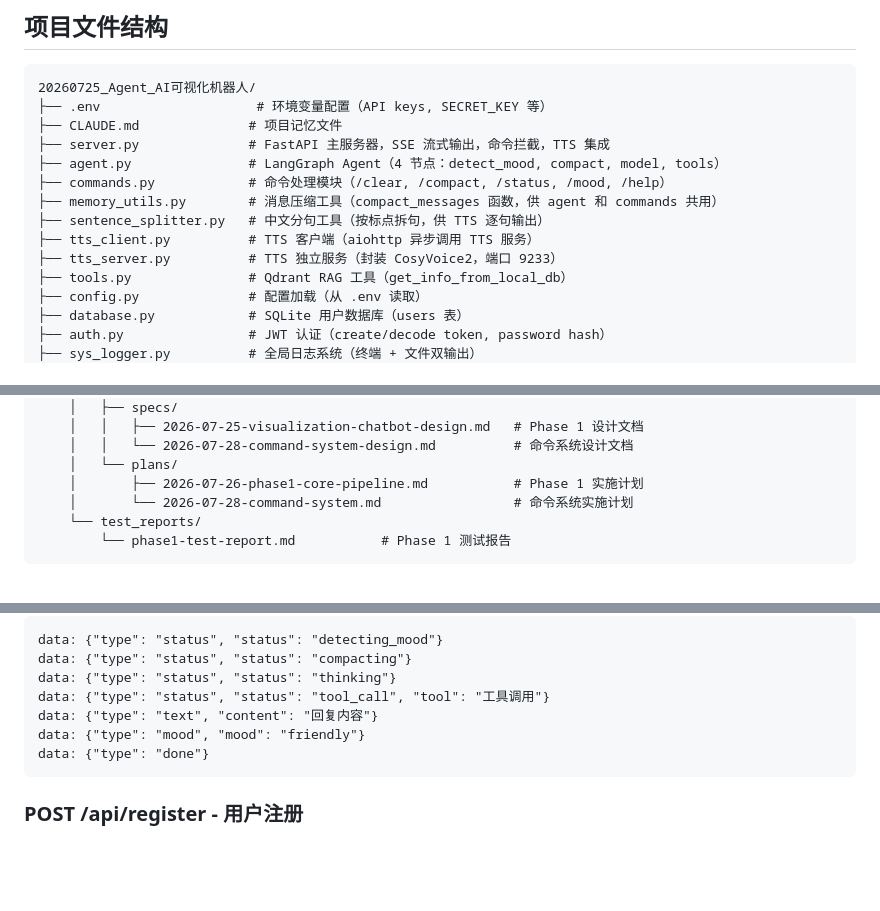
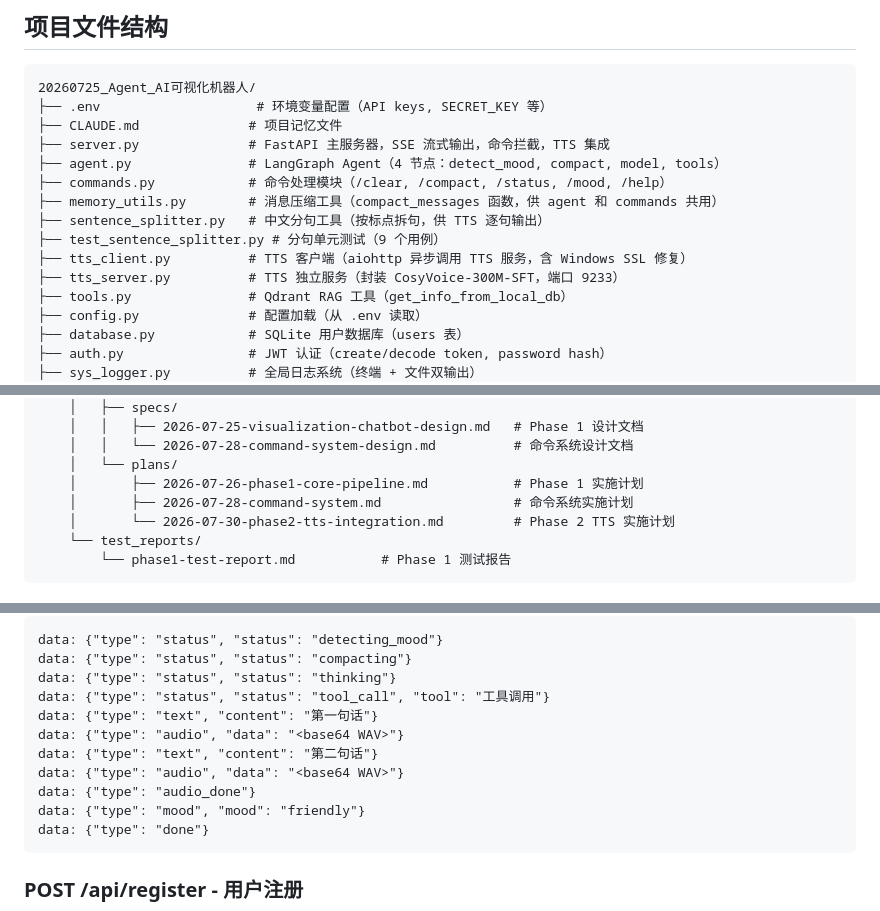
Before and after one commit to cmm198774/AI-visualization-bot, a Markdown page: CLAUDE.md, 3 parts joined by grey strips. GitHub-like rendering; blank space fills up the shorter version.

Commit message:
docs: save project progress (Phase 2 TTS complete, file structure, SSE events)

````diff
--- a/CLAUDE.md
+++ b/CLAUDE.md
@@ -70,8 +70,9 @@
 ├── commands.py            # 命令处理模块（/clear, /compact, /status, /mood, /help）
 ├── memory_utils.py        # 消息压缩工具（compact_messages 函数，供 agent 和 commands 共用）
 ├── sentence_splitter.py   # 中文分句工具（按标点拆句，供 TTS 逐句输出）
-├── tts_client.py          # TTS 客户端（aiohttp 异步调用 TTS 服务）
-├── tts_server.py          # TTS 独立服务（封装 CosyVoice2，端口 9233）
+├── test_sentence_splitter.py # 分句单元测试（9 个用例）
+├── tts_client.py          # TTS 客户端（aiohttp 异步调用 TTS 服务，含 Windows SSL 修复）
+├── tts_server.py          # TTS 独立服务（封装 CosyVoice-300M-SFT，端口 9233）
 ├── tools.py               # Qdrant RAG 工具（get_info_from_local_db）
 ├── config.py              # 配置加载（从 .env 读取）
 ├── database.py            # SQLite 用户数据库（users 表）
@@ -112,7 +113,8 @@
     │   │   └── 2026-07-28-command-system-design.md          # 命令系统设计文档
     │   └── plans/
     │       ├── 2026-07-26-phase1-core-pipeline.md           # Phase 1 实施计划
-    │       └── 2026-07-28-command-system.md                 # 命令系统实施计划
+    │       ├── 2026-07-28-command-system.md                 # 命令系统实施计划
+    │       └── 2026-07-30-phase2-tts-integration.md         # Phase 2 TTS 实施计划
     └── test_reports/
         └── phase1-test-report.md           # Phase 1 测试报告
 ```
@@ -237,7 +239,11 @@ data: {"type": "status", "status": "detecting_mood"}
 data: {"type": "status", "status": "compacting"}
 data: {"type": "status", "status": "thinking"}
 data: {"type": "status", "status": "tool_call", "tool": "工具调用"}
-data: {"type": "text", "content": "回复内容"}
+data: {"type": "text", "content": "第一句话"}
+data: {"type": "audio", "data": "<base64 WAV>"}
+data: {"type": "text", "content": "第二句话"}
+data: {"type": "audio", "data": "<base64 WAV>"}
+data: {"type": "audio_done"}
 data: {"type": "mood", "mood": "friendly"}
 data: {"type": "done"}
 ```
````
